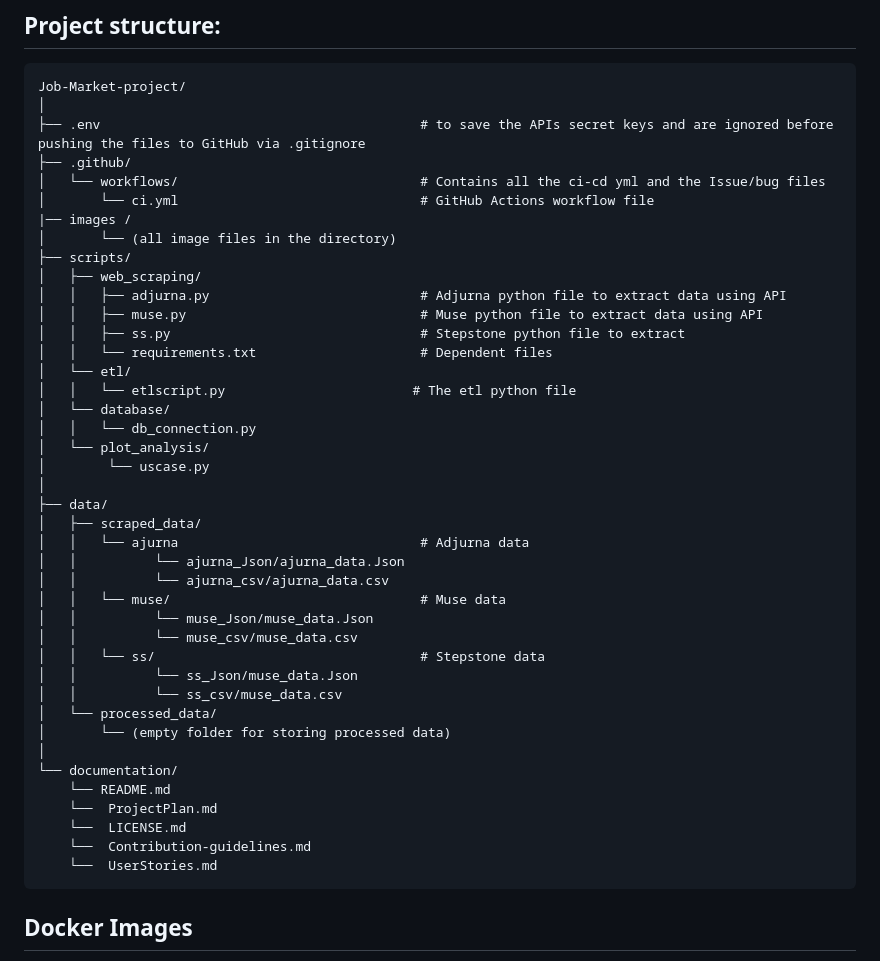
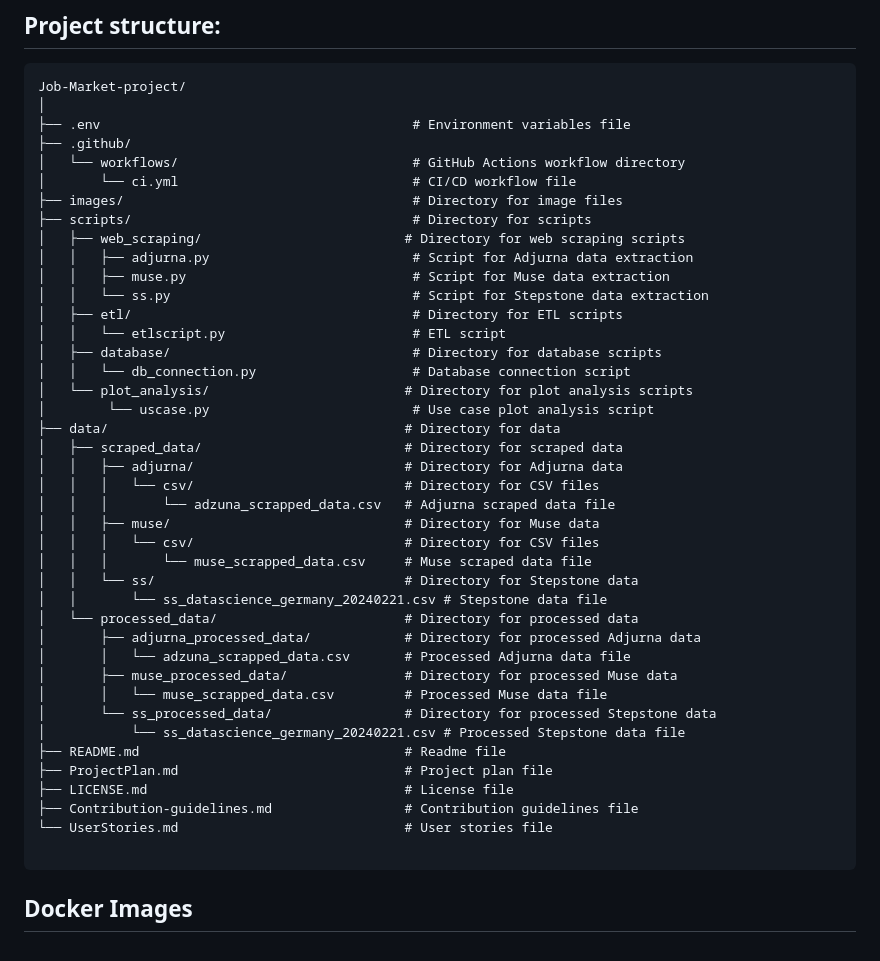
Before and after one commit to arunp77/Job-Market-project, a Markdown page: README.md, the part around the change. Drawn GitHub-style.

````diff
--- a/README.md
+++ b/README.md
@@ -80,45 +80,45 @@ The project is divided into the following stages and sub-stages
 ```
 Job-Market-project/
 │
-├── .env                                         # to save the APIs secret keys and are ignored before pushing the files to GitHub via .gitignore
+├── .env                                        # Environment variables file
 ├── .github/
-│   └── workflows/                               # Contains all the ci-cd yml and the Issue/bug files
-│       └── ci.yml                               # GitHub Actions workflow file
-|── images /
-│       └── (all image files in the directory)
-├── scripts/
-│   ├── web_scraping/
-│   │   ├── adjurna.py                           # Adjurna python file to extract data using API
-│   │   ├── muse.py                              # Muse python file to extract data using API
-│   │   ├── ss.py                                # Stepstone python file to extract
-│   │   └── requirements.txt                     # Dependent files
-│   └── etl/
-│   │   └── etlscript.py                        # The etl python file
-│   └── database/
-│   │   └── db_connection.py
-│   └── plot_analysis/
-│        └── uscase.py
-│
-├── data/
-│   ├── scraped_data/
-│   │   └── ajurna                               # Adjurna data
-│   │          └── ajurna_Json/ajurna_data.Json
-│   │          └── ajurna_csv/ajurna_data.csv
-│   │   └── muse/                                # Muse data
-│   │          └── muse_Json/muse_data.Json
-│   │          └── muse_csv/muse_data.csv
-│   │   └── ss/                                  # Stepstone data
-│   │          └── ss_Json/muse_data.Json
-│   │          └── ss_csv/muse_data.csv
-│   └── processed_data/
-│       └── (empty folder for storing processed data)
-│
-└── documentation/
-    └── README.md
-    └──  ProjectPlan.md
-    └──  LICENSE.md
-    └──  Contribution-guidelines.md
-    └──  UserStories.md
+│   └── workflows/                              # GitHub Actions workflow directory
+│       └── ci.yml                              # CI/CD workflow file
+├── images/                                     # Directory for image files
+├── scripts/                                    # Directory for scripts
+│   ├── web_scraping/                          # Directory for web scraping scripts
+│   │   ├── adjurna.py                          # Script for Adjurna data extraction
+│   │   ├── muse.py                             # Script for Muse data extraction
+│   │   └── ss.py                               # Script for Stepstone data extraction
+│   ├── etl/                                    # Directory for ETL scripts
+│   │   └── etlscript.py                        # ETL script
+│   ├── database/                               # Directory for database scripts
+│   │   └── db_connection.py                    # Database connection script
+│   └── plot_analysis/                         # Directory for plot analysis scripts
+│        └── uscase.py                          # Use case plot analysis script
+├── data/                                      # Directory for data
+│   ├── scraped_data/                          # Directory for scraped data
+│   │   ├── adjurna/                           # Directory for Adjurna data
+│   │   │   └── csv/                           # Directory for CSV files
+│   │   │       └── adzuna_scrapped_data.csv   # Adjurna scraped data file
+│   │   ├── muse/                              # Directory for Muse data
+│   │   │   └── csv/                           # Directory for CSV files
+│   │   │       └── muse_scrapped_data.csv     # Muse scraped data file
+│   │   └── ss/                                # Directory for Stepstone data
+│   │       └── ss_datascience_germany_20240221.csv # Stepstone data file
+│   └── processed_data/                        # Directory for processed data
+│       ├── adjurna_processed_data/            # Directory for processed Adjurna data
+│       │   └── adzuna_scrapped_data.csv       # Processed Adjurna data file
+│       ├── muse_processed_data/               # Directory for processed Muse data
+│       │   └── muse_scrapped_data.csv         # Processed Muse data file
+│       └── ss_processed_data/                 # Directory for processed Stepstone data
+│           └── ss_datascience_germany_20240221.csv # Processed Stepstone data file
+├── README.md                                  # Readme file
+├── ProjectPlan.md                             # Project plan file
+├── LICENSE.md                                 # License file
+├── Contribution-guidelines.md                 # Contribution guidelines file
+└── UserStories.md                             # User stories file
+
 ```
 
 ## Docker Images
````
